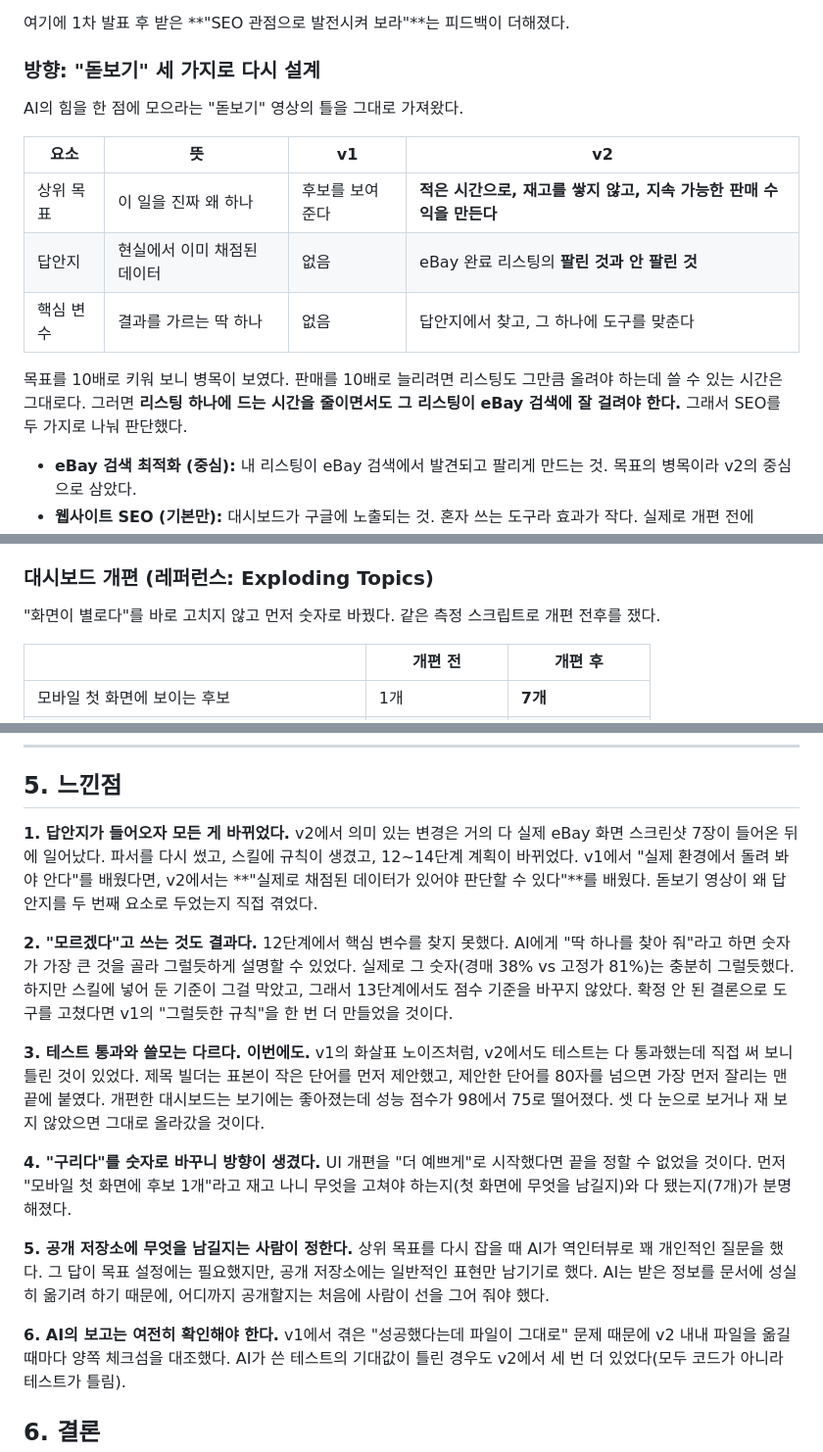
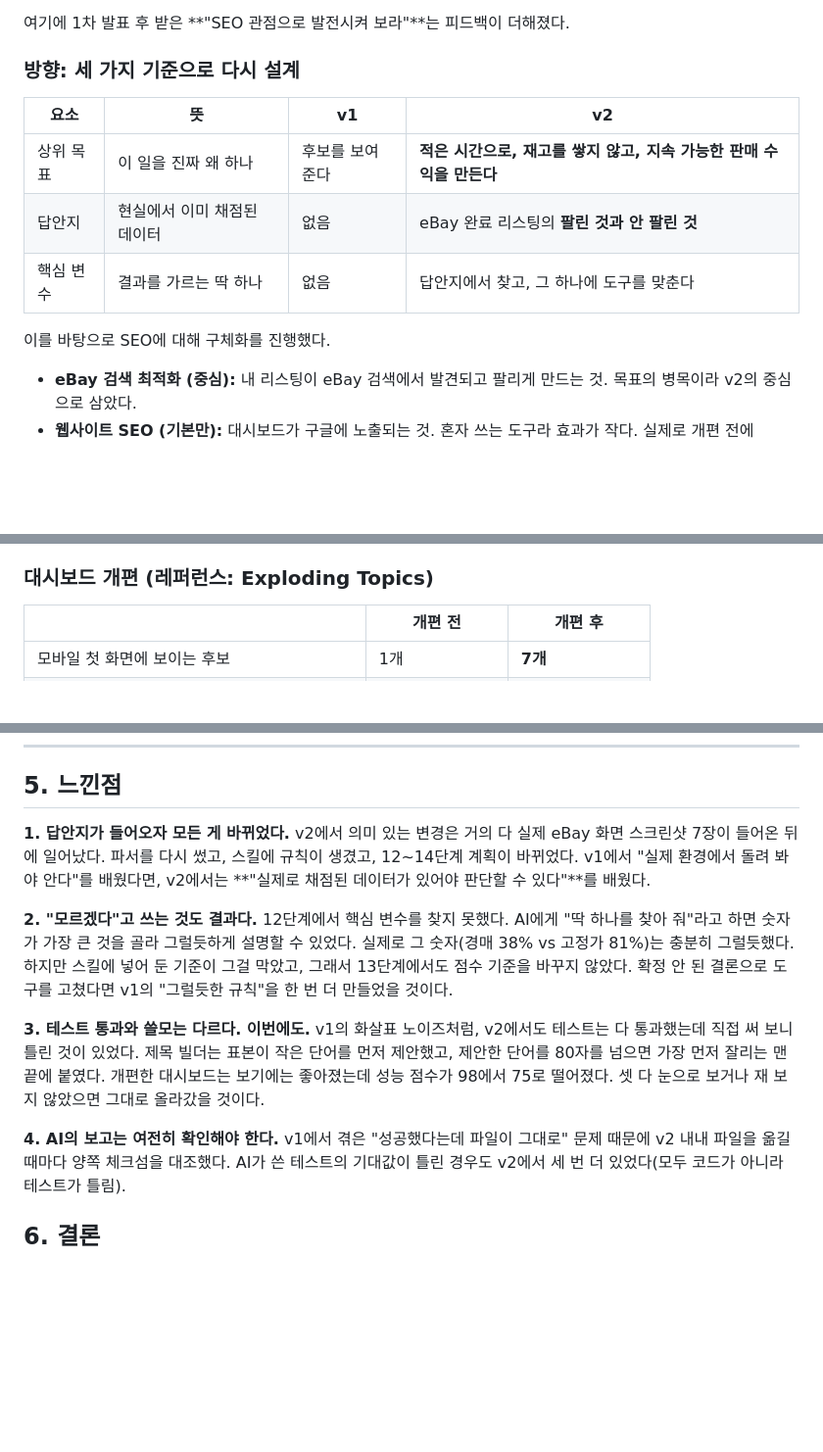
Before and after one commit to Ioveyou-creator/trendhunter, a Markdown page: README.md, 3 parts joined by grey strips. Shown at 98% size. Rendered like a GitHub page; blank space fills up the shorter version.

```diff
--- a/README.md
+++ b/README.md
@@ -27,9 +27,7 @@ v1은 Google Trends, Reddit, 이벤트 캘린더를 매일 자동으로 모아 "
 
 여기에 1차 발표 후 받은 **"SEO 관점으로 발전시켜 보라"**는 피드백이 더해졌다.
 
-### 방향: "돋보기" 세 가지로 다시 설계
-
-AI의 힘을 한 점에 모으라는 "돋보기" 영상의 틀을 그대로 가져왔다.
+### 방향: 세 가지 기준으로 다시 설계
 
 | 요소 | 뜻 | v1 | v2 |
 |---|---|---|---|
@@ -37,8 +35,7 @@ AI의 힘을 한 점에 모으라는 "돋보기" 영상의 틀을 그대로 가
 | 답안지 | 현실에서 이미 채점된 데이터 | 없음 | eBay 완료 리스팅의 **팔린 것과 안 팔린 것** |
 | 핵심 변수 | 결과를 가르는 딱 하나 | 없음 | 답안지에서 찾고, 그 하나에 도구를 맞춘다 |
 
-목표를 10배로 키워 보니 병목이 보였다. 판매를 10배로 늘리려면 리스팅도 그만큼 올려야 하는데 쓸 수 있는 시간은 그대로다. 그러면 **리스팅 하나에 드는 시간을 줄이면서도 그 리스팅이 eBay 검색에 잘 걸려야 한다.** 그래서 SEO를 두 가지로 나눠 판단했다.
-
+이를 바탕으로 SEO에 대해 구체화를 진행했다.
 - **eBay 검색 최적화 (중심):** 내 리스팅이 eBay 검색에서 발견되고 팔리게 만드는 것. 목표의 병목이라 v2의 중심으로 삼았다.
 - **웹사이트 SEO (기본만):** 대시보드가 구글에 노출되는 것. 혼자 쓰는 도구라 효과가 작다. 실제로 개편 전에 Lighthouse로 재 보니 네 페이지 모두 이미 SEO 100점이었다. 그래서 Lighthouse가 보지 않는 항목(공유 미리보기, 대표 주소, 사이트맵, 구조화 정보)만 추가하고 테스트로 확인했다.
 
@@ -73,8 +70,6 @@ AI의 힘을 한 점에 모으라는 "돋보기" 영상의 틀을 그대로 가
 - **제목 빌더:** 12단계 분석에서 나온 가설 2개(판매 형식, 발송지)를 "리스팅 전 점검"으로 보여준다. 확정된 결론이 아니라서 "가설"이라고 표시했다.
 
 ### 대시보드 개편 (레퍼런스: Exploding Topics)
-
-"화면이 별로다"를 바로 고치지 않고 먼저 숫자로 바꿨다. 같은 측정 스크립트로 개편 전후를 쟀다.
 
 | | 개편 전 | 개편 후 |
 |---|---|---|
@@ -247,7 +242,7 @@ skills/ebay-seo-lens/
 ## 5. 느낀점
 
 **1. 답안지가 들어오자 모든 게 바뀌었다.**
-v2에서 의미 있는 변경은 거의 다 실제 eBay 화면 스크린샷 7장이 들어온 뒤에 일어났다. 파서를 다시 썼고, 스킬에 규칙이 생겼고, 12~14단계 계획이 바뀌었다. v1에서 "실제 환경에서 돌려 봐야 안다"를 배웠다면, v2에서는 **"실제로 채점된 데이터가 있어야 판단할 수 있다"**를 배웠다. 돋보기 영상이 왜 답안지를 두 번째 요소로 두었는지 직접 겪었다.
+v2에서 의미 있는 변경은 거의 다 실제 eBay 화면 스크린샷 7장이 들어온 뒤에 일어났다. 파서를 다시 썼고, 스킬에 규칙이 생겼고, 12~14단계 계획이 바뀌었다. v1에서 "실제 환경에서 돌려 봐야 안다"를 배웠다면, v2에서는 **"실제로 채점된 데이터가 있어야 판단할 수 있다"**를 배웠다.
 
 **2. "모르겠다"고 쓰는 것도 결과다.**
 12단계에서 핵심 변수를 찾지 못했다. AI에게 "딱 하나를 찾아 줘"라고 하면 숫자가 가장 큰 것을 골라 그럴듯하게 설명할 수 있었다. 실제로 그 숫자(경매 38% vs 고정가 81%)는 충분히 그럴듯했다. 하지만 스킬에 넣어 둔 기준이 그걸 막았고, 그래서 13단계에서도 점수 기준을 바꾸지 않았다. 확정 안 된 결론으로 도구를 고쳤다면 v1의 "그럴듯한 규칙"을 한 번 더 만들었을 것이다.
@@ -255,13 +250,7 @@ v2에서 의미 있는 변경은 거의 다 실제 eBay 화면 스크린샷 7장
 **3. 테스트 통과와 쓸모는 다르다. 이번에도.**
 v1의 화살표 노이즈처럼, v2에서도 테스트는 다 통과했는데 직접 써 보니 틀린 것이 있었다. 제목 빌더는 표본이 작은 단어를 먼저 제안했고, 제안한 단어를 80자를 넘으면 가장 먼저 잘리는 맨 끝에 붙였다. 개편한 대시보드는 보기에는 좋아졌는데 성능 점수가 98에서 75로 떨어졌다. 셋 다 눈으로 보거나 재 보지 않았으면 그대로 올라갔을 것이다.
 
-**4. "구리다"를 숫자로 바꾸니 방향이 생겼다.**
-UI 개편을 "더 예쁘게"로 시작했다면 끝을 정할 수 없었을 것이다. 먼저 "모바일 첫 화면에 후보 1개"라고 재고 나니 무엇을 고쳐야 하는지(첫 화면에 무엇을 남길지)와 다 됐는지(7개)가 분명해졌다.
-
-**5. 공개 저장소에 무엇을 남길지는 사람이 정한다.**
-상위 목표를 다시 잡을 때 AI가 역인터뷰로 꽤 개인적인 질문을 했다. 그 답이 목표 설정에는 필요했지만, 공개 저장소에는 일반적인 표현만 남기기로 했다. AI는 받은 정보를 문서에 성실히 옮기려 하기 때문에, 어디까지 공개할지는 처음에 사람이 선을 그어 줘야 했다.
-
-**6. AI의 보고는 여전히 확인해야 한다.**
+**4. AI의 보고는 여전히 확인해야 한다.**
 v1에서 겪은 "성공했다는데 파일이 그대로" 문제 때문에 v2 내내 파일을 옮길 때마다 양쪽 체크섬을 대조했다. AI가 쓴 테스트의 기대값이 틀린 경우도 v2에서 세 번 더 있었다(모두 코드가 아니라 테스트가 틀림).
 
 ## 6. 결론
```
